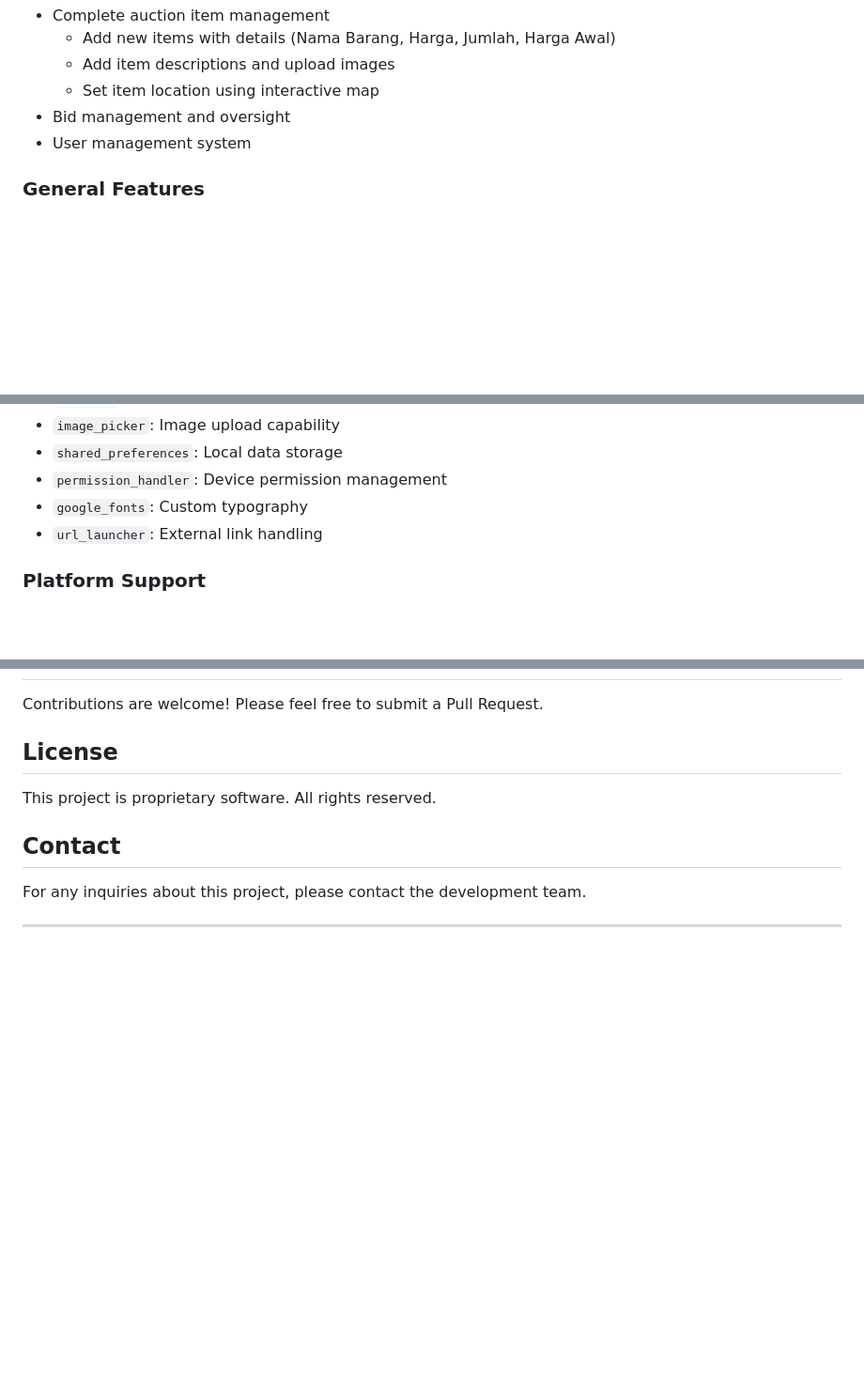
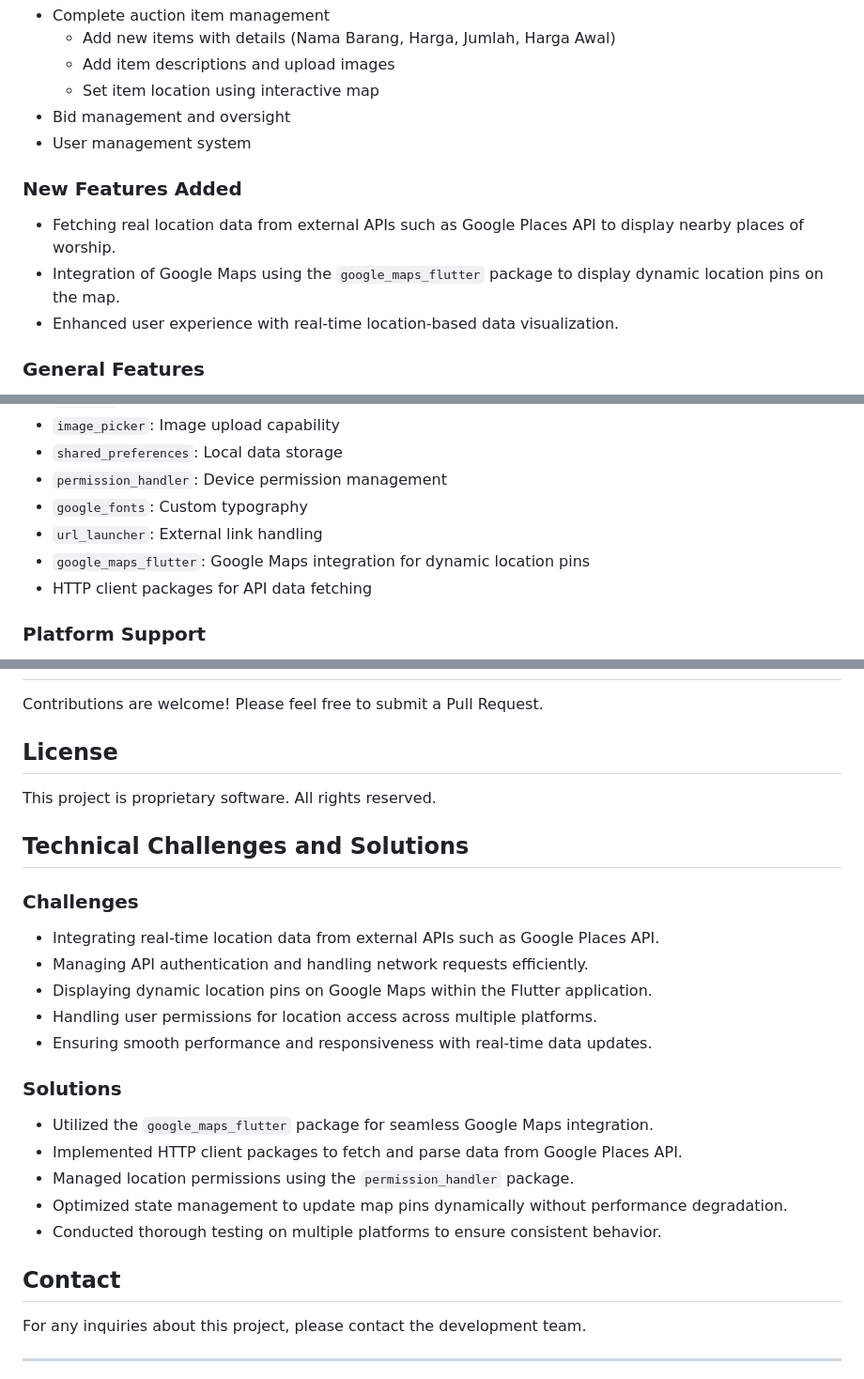
Before and after one commit to vLSunny/UTS, a Markdown page: README.md, 3 parts joined by grey strips. Shown at 94% size. GitHub-like rendering; blank space fills up the shorter version.

```diff
--- a/README.md
+++ b/README.md
@@ -45,6 +45,11 @@ The application supports two user roles:
 - Bid management and oversight
 - User management system
 
+### New Features Added
+- Fetching real location data from external APIs such as Google Places API to display nearby places of worship.
+- Integration of Google Maps using the `google_maps_flutter` package to display dynamic location pins on the map.
+- Enhanced user experience with real-time location-based data visualization.
+
 ### General Features
 - Dual role system (Admin/Buyer)
 - Secure authentication with username/password
@@ -70,6 +75,8 @@ The application supports two user roles:
 - `permission_handler`: Device permission management
 - `google_fonts`: Custom typography
 - `url_launcher`: External link handling
+- `google_maps_flutter`: Google Maps integration for dynamic location pins
+- HTTP client packages for API data fetching
 
 ### Platform Support
 - Android ✅
@@ -128,6 +135,22 @@ Contributions are welcome! Please feel free to submit a Pull Request.
 
 This project is proprietary software. All rights reserved.
 
+## Technical Challenges and Solutions
+
+### Challenges
+- Integrating real-time location data from external APIs such as Google Places API.
+- Managing API authentication and handling network requests efficiently.
+- Displaying dynamic location pins on Google Maps within the Flutter application.
+- Handling user permissions for location access across multiple platforms.
+- Ensuring smooth performance and responsiveness with real-time data updates.
+
+### Solutions
+- Utilized the `google_maps_flutter` package for seamless Google Maps integration.
+- Implemented HTTP client packages to fetch and parse data from Google Places API.
+- Managed location permissions using the `permission_handler` package.
+- Optimized state management to update map pins dynamically without performance degradation.
+- Conducted thorough testing on multiple platforms to ensure consistent behavior.
+
 ## Contact
 
 For any inquiries about this project, please contact the development team.
```
